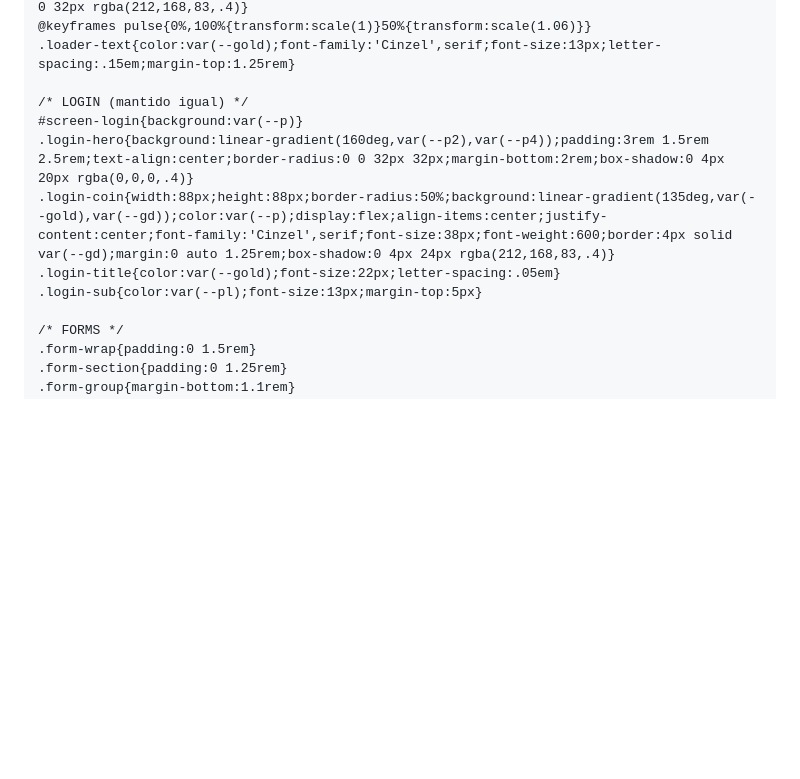
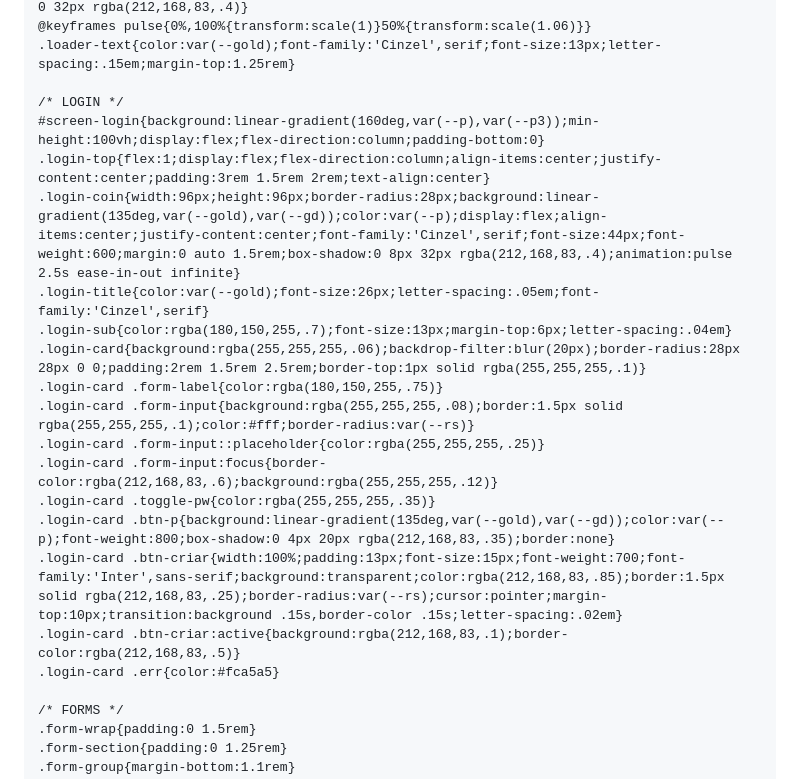
Before and after one commit to ryomenkujo/banco-dracmas, a Markdown page: README.md, the part around the change. Rendered like a GitHub page; blank space fills up the shorter version.

```diff
--- a/README.md
+++ b/README.md
@@ -43,12 +43,22 @@
     @keyframes pulse{0%,100%{transform:scale(1)}50%{transform:scale(1.06)}}
     .loader-text{color:var(--gold);font-family:'Cinzel',serif;font-size:13px;letter-spacing:.15em;margin-top:1.25rem}
 
-    /* LOGIN (mantido igual) */
-    #screen-login{background:var(--p)}
-    .login-hero{background:linear-gradient(160deg,var(--p2),var(--p4));padding:3rem 1.5rem 2.5rem;text-align:center;border-radius:0 0 32px 32px;margin-bottom:2rem;box-shadow:0 4px 20px rgba(0,0,0,.4)}
-    .login-coin{width:88px;height:88px;border-radius:50%;background:linear-gradient(135deg,var(--gold),var(--gd));color:var(--p);display:flex;align-items:center;justify-content:center;font-family:'Cinzel',serif;font-size:38px;font-weight:600;border:4px solid var(--gd);margin:0 auto 1.25rem;box-shadow:0 4px 24px rgba(212,168,83,.4)}
-    .login-title{color:var(--gold);font-size:22px;letter-spacing:.05em}
-    .login-sub{color:var(--pl);font-size:13px;margin-top:5px}
+    /* LOGIN */
+    #screen-login{background:linear-gradient(160deg,var(--p),var(--p3));min-height:100vh;display:flex;flex-direction:column;padding-bottom:0}
+    .login-top{flex:1;display:flex;flex-direction:column;align-items:center;justify-content:center;padding:3rem 1.5rem 2rem;text-align:center}
+    .login-coin{width:96px;height:96px;border-radius:28px;background:linear-gradient(135deg,var(--gold),var(--gd));color:var(--p);display:flex;align-items:center;justify-content:center;font-family:'Cinzel',serif;font-size:44px;font-weight:600;margin:0 auto 1.5rem;box-shadow:0 8px 32px rgba(212,168,83,.4);animation:pulse 2.5s ease-in-out infinite}
+    .login-title{color:var(--gold);font-size:26px;letter-spacing:.05em;font-family:'Cinzel',serif}
+    .login-sub{color:rgba(180,150,255,.7);font-size:13px;margin-top:6px;letter-spacing:.04em}
+    .login-card{background:rgba(255,255,255,.06);backdrop-filter:blur(20px);border-radius:28px 28px 0 0;padding:2rem 1.5rem 2.5rem;border-top:1px solid rgba(255,255,255,.1)}
+    .login-card .form-label{color:rgba(180,150,255,.75)}
+    .login-card .form-input{background:rgba(255,255,255,.08);border:1.5px solid rgba(255,255,255,.1);color:#fff;border-radius:var(--rs)}
+    .login-card .form-input::placeholder{color:rgba(255,255,255,.25)}
+    .login-card .form-input:focus{border-color:rgba(212,168,83,.6);background:rgba(255,255,255,.12)}
+    .login-card .toggle-pw{color:rgba(255,255,255,.35)}
+    .login-card .btn-p{background:linear-gradient(135deg,var(--gold),var(--gd));color:var(--p);font-weight:800;box-shadow:0 4px 20px rgba(212,168,83,.35);border:none}
+    .login-card .btn-criar{width:100%;padding:13px;font-size:15px;font-weight:700;font-family:'Inter',sans-serif;background:transparent;color:rgba(212,168,83,.85);border:1.5px solid rgba(212,168,83,.25);border-radius:var(--rs);cursor:pointer;margin-top:10px;transition:background .15s,border-color .15s;letter-spacing:.02em}
+    .login-card .btn-criar:active{background:rgba(212,168,83,.1);border-color:rgba(212,168,83,.5)}
+    .login-card .err{color:#fca5a5}
 
     /* FORMS */
     .form-wrap{padding:0 1.5rem}
```
